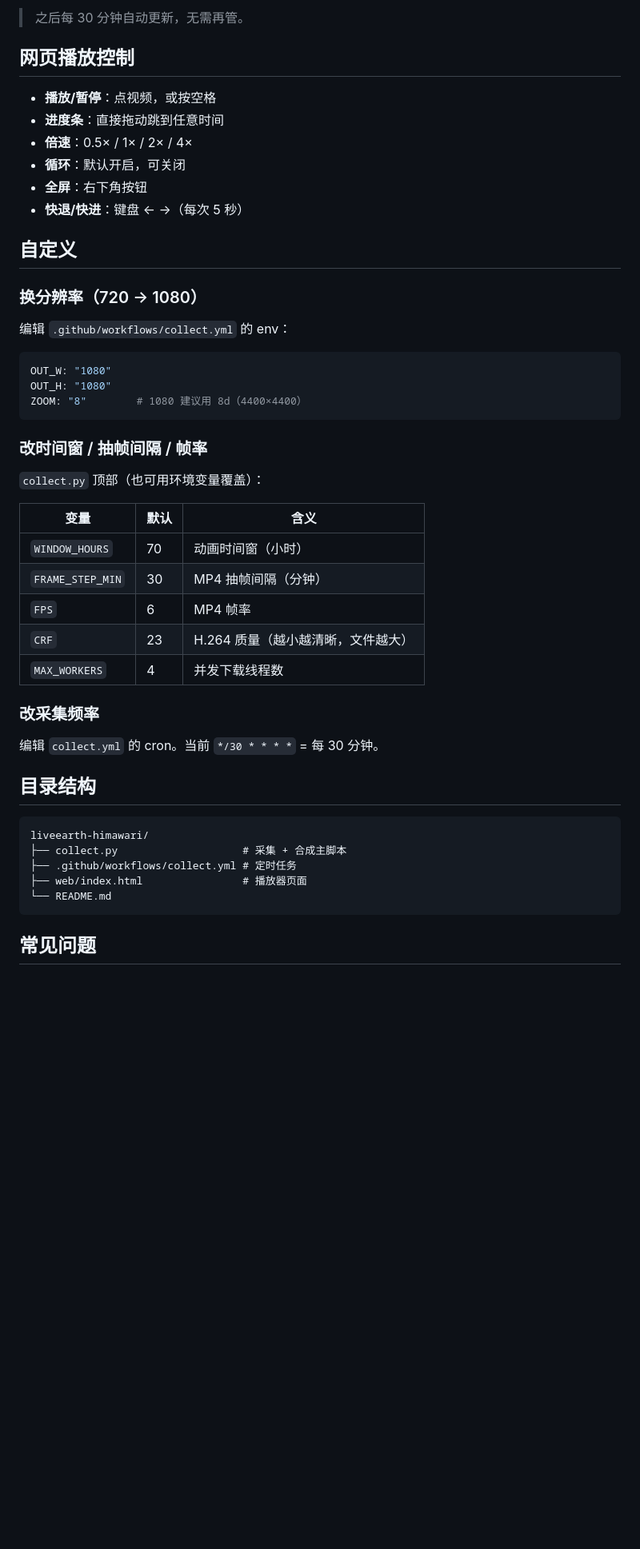
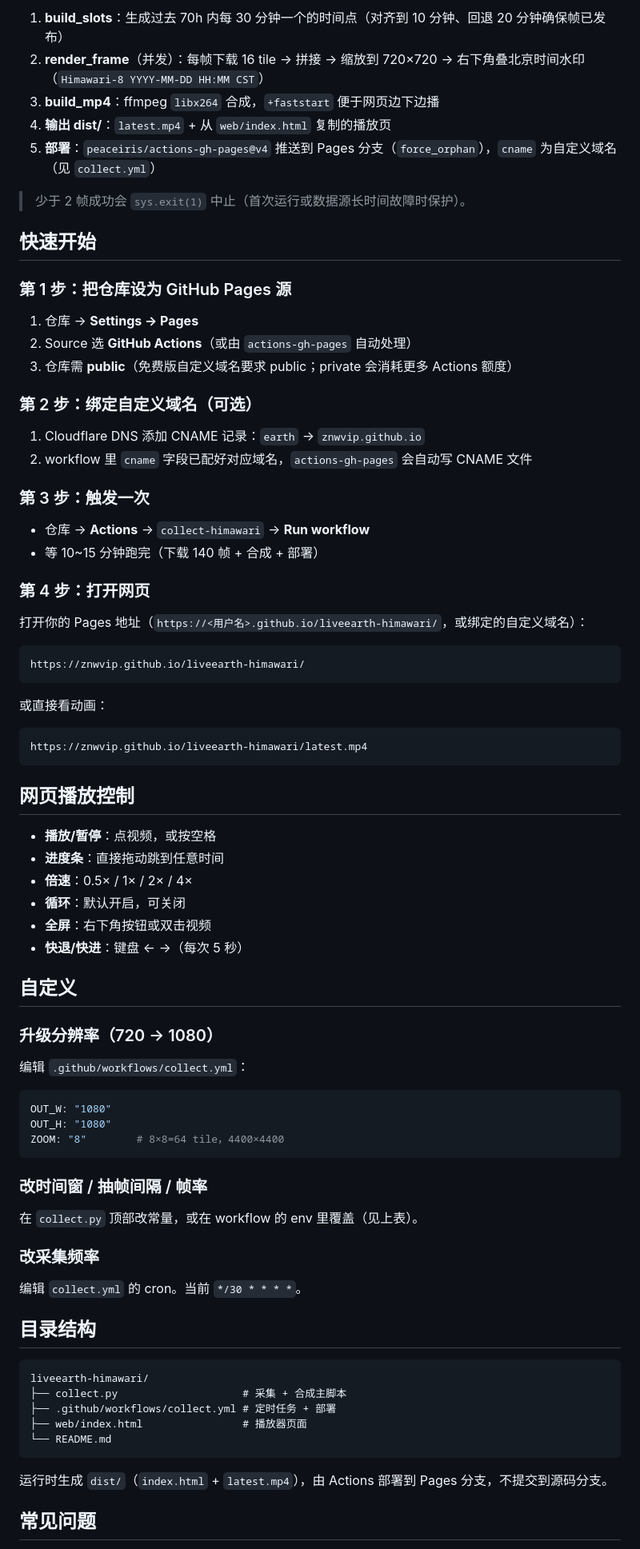
Before and after one commit to znwvip/liveearth-himawari, a Markdown page: README.md, the part around one of its changes. Shown at 80% size. Drawn GitHub-style; blank space fills up the shorter version.

````diff
--- a/README.md
+++ b/README.md
@@ -63,5 +71,43 @@ https://himawari8.nict.go.jp/img/D531106/{level}d/550/{Y}/{m}/{d}/{HHMMSS}_{x}_{
 
-> 之后每 30 分钟自动更新，无需再管。
+1. **build_slots**：生成过去 70h 内每 30 分钟一个的时间点（对齐到 10 分钟、回退 20 分钟确保帧已发布）
+2. **render_frame**（并发）：每帧下载 16 tile → 拼接 → 缩放到 720×720 → 右下角叠北京时间水印（`Himawari-8 YYYY-MM-DD HH:MM CST`）
+3. **build_mp4**：ffmpeg `libx264` 合成，`+faststart` 便于网页边下边播
+4. **输出 dist/**：`latest.mp4` + 从 `web/index.html` 复制的播放页
+5. **部署**：`peaceiris/actions-gh-pages@v4` 推送到 Pages 分支（`force_orphan`），`cname` 为自定义域名（见 `collect.yml`）
+
+> 少于 2 帧成功会 `sys.exit(1)` 中止（首次运行或数据源长时间故障时保护）。
+
+## 快速开始
+
+### 第 1 步：把仓库设为 GitHub Pages 源
+
+1. 仓库 → **Settings → Pages**
+2. Source 选 **GitHub Actions**（或由 `actions-gh-pages` 自动处理）
+3. 仓库需 **public**（免费版自定义域名要求 public；private 会消耗更多 Actions 额度）
+
+### 第 2 步：绑定自定义域名（可选）
+
+1. Cloudflare DNS 添加 CNAME 记录：`earth` → `znwvip.github.io`
+2. workflow 里 `cname` 字段已配好对应域名，`actions-gh-pages` 会自动写 CNAME 文件
+
+### 第 3 步：触发一次
+
+- 仓库 → **Actions** → `collect-himawari` → **Run workflow**
+- 等 10~15 分钟跑完（下载 140 帧 + 合成 + 部署）
+
+### 第 4 步：打开网页
+
+打开你的 Pages 地址（`https://<用户名>.github.io/liveearth-himawari/`，或绑定的自定义域名）：
+
+```
+https://znwvip.github.io/liveearth-himawari/
+```
+
+或直接看动画：
+
+```
+https://znwvip.github.io/liveearth-himawari/latest.mp4
+```
 
 ## 网页播放控制
 
@@ -69,46 +115,40 @@ https://himawari8.nict.go.jp/img/D531106/{level}d/550/{Y}/{m}/{d}/{HHMMSS}_{x}_{
 - **进度条**：直接拖动跳到任意时间
 - **倍速**：0.5× / 1× / 2× / 4×
 - **循环**：默认开启，可关闭
-- **全屏**：右下角按钮
+- **全屏**：右下角按钮或双击视频
 - **快退/快进**：键盘 ← →（每次 5 秒）
 
 ## 自定义
 
-### 换分辨率（720 → 1080）
+### 升级分辨率（720 → 1080）
 
-编辑 `.github/workflows/collect.yml` 的 env：
+编辑 `.github/workflows/collect.yml`：
 
 ```yaml
 OUT_W: "1080"
 OUT_H: "1080"
-ZOOM: "8"        # 1080 建议用 8d（4400×4400）
+ZOOM: "8"        # 8×8=64 tile，4400×4400
 ```
 
 ### 改时间窗 / 抽帧间隔 / 帧率
 
-`collect.py` 顶部（也可用环境变量覆盖）：
-
-| 变量 | 默认 | 含义 |
-|---|---|---|
-| `WINDOW_HOURS` | 70 | 动画时间窗（小时）|
-| `FRAME_STEP_MIN` | 30 | MP4 抽帧间隔（分钟）|
-| `FPS` | 6 | MP4 帧率 |
-| `CRF` | 23 | H.264 质量（越小越清晰，文件越大）|
-| `MAX_WORKERS` | 4 | 并发下载线程数 |
+在 `collect.py` 顶部改常量，或在 workflow 的 env 里覆盖（见上表）。
 
 ### 改采集频率
 
-编辑 `collect.yml` 的 cron。当前 `*/30 * * * *` = 每 30 分钟。
+编辑 `collect.yml` 的 cron。当前 `*/30 * * * *`。
 
 ## 目录结构
 
 ```
 liveearth-himawari/
 ├── collect.py                    # 采集 + 合成主脚本
-├── .github/workflows/collect.yml # 定时任务
+├── .github/workflows/collect.yml # 定时任务 + 部署
 ├── web/index.html                # 播放器页面
 └── README.md
 ```
 
+运行时生成 `dist/`（`index.html` + `latest.mp4`），由 Actions 部署到 Pages 分支，不提交到源码分支。
+
 ## 常见问题
 
````
Also changed, not shown: other parts of README.md (+44 -36 lines).
